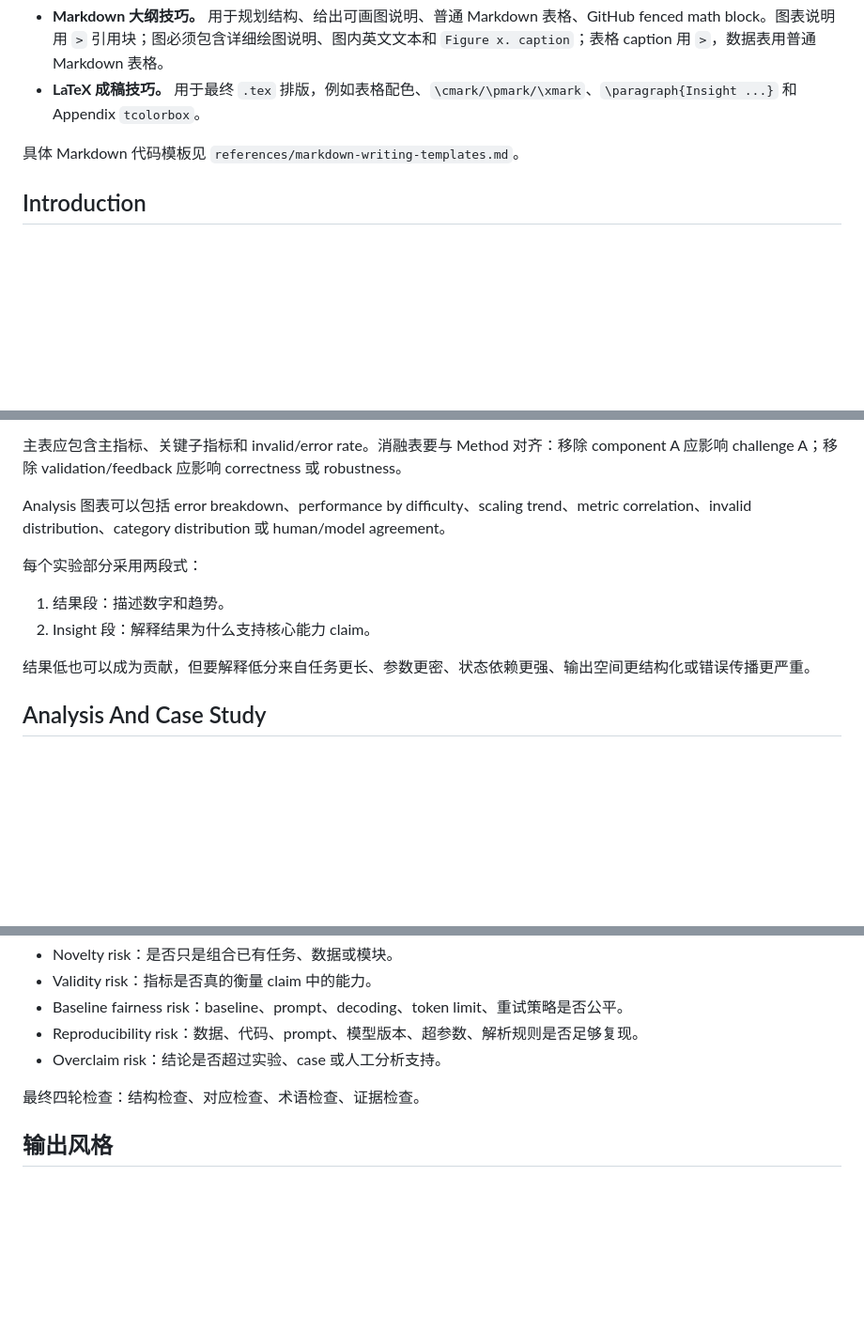
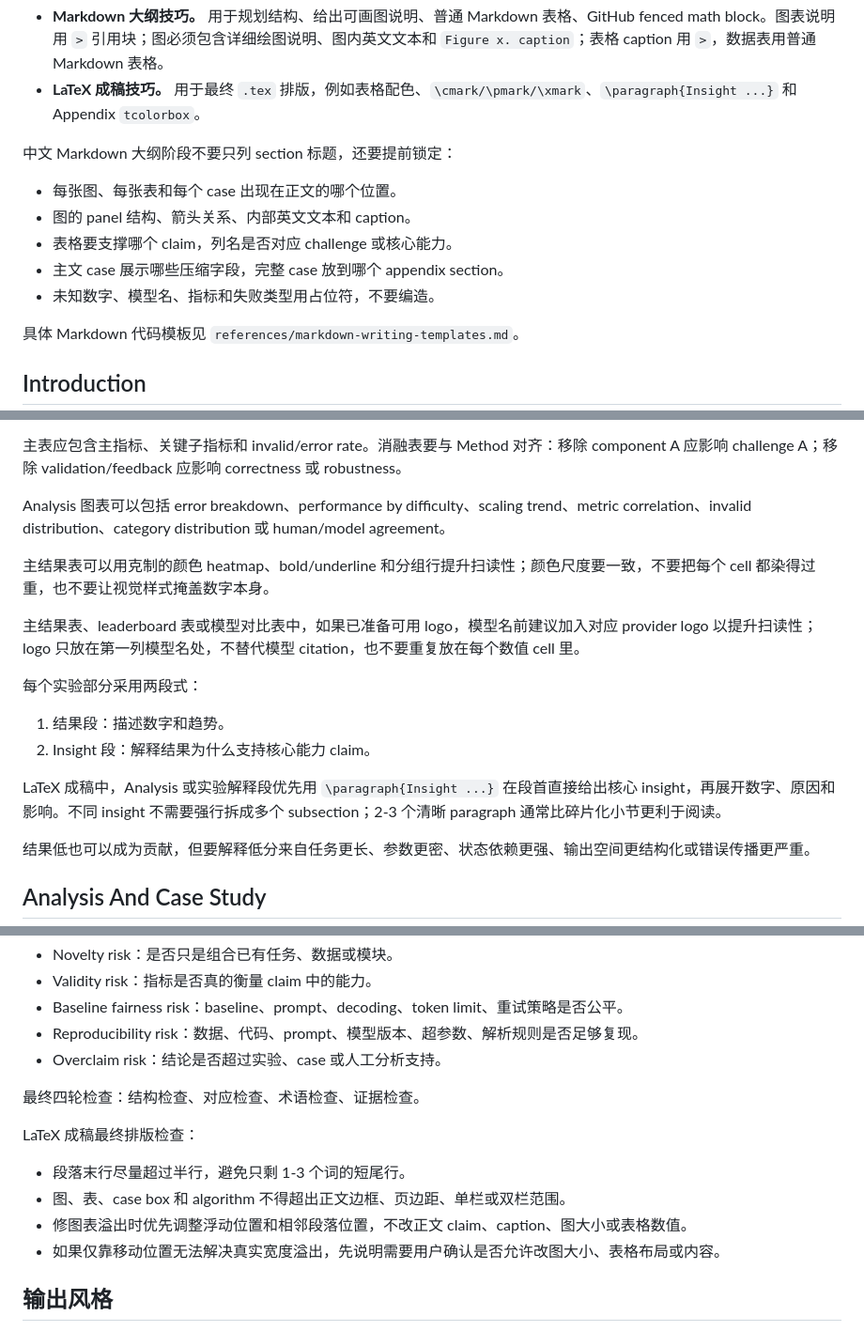
Before and after one commit to black-yt/skills, a Markdown page: ai-conference-paper-writing/SKILL.md, 3 parts joined by grey strips. Shown at 94% size. Rendered like a GitHub page; blank space fills up the shorter version.

Commit message:
Strengthen AI paper writing guidance

```diff
--- a/ai-conference-paper-writing/SKILL.md
+++ b/ai-conference-paper-writing/SKILL.md
@@ -127,6 +127,14 @@ Teaser 图必须同时呈现问题场景、输入输出、关键 challenge、本
 
 - **Markdown 大纲技巧。** 用于规划结构、给出可画图说明、普通 Markdown 表格、GitHub fenced math block。图表说明用 `>` 引用块；图必须包含详细绘图说明、图内英文文本和 `Figure x. caption`；表格 caption 用 `>`，数据表用普通 Markdown 表格。
 - **LaTeX 成稿技巧。** 用于最终 `.tex` 排版，例如表格配色、`\cmark/\pmark/\xmark`、`\paragraph{Insight ...}` 和 Appendix `tcolorbox`。
+
+中文 Markdown 大纲阶段不要只列 section 标题，还要提前锁定：
+
+- 每张图、每张表和每个 case 出现在正文的哪个位置。
+- 图的 panel 结构、箭头关系、内部英文文本和 caption。
+- 表格要支撑哪个 claim，列名是否对应 challenge 或核心能力。
+- 主文 case 展示哪些压缩字段，完整 case 放到哪个 appendix section。
+- 未知数字、模型名、指标和失败类型用占位符，不要编造。
 
 具体 Markdown 代码模板见 `references/markdown-writing-templates.md`。
 
@@ -269,10 +277,16 @@ Benchmark/data 工作可以在 Method 或 Data section 中加入数据分布表
 
 Analysis 图表可以包括 error breakdown、performance by difficulty、scaling trend、metric correlation、invalid distribution、category distribution 或 human/model agreement。
 
+主结果表可以用克制的颜色 heatmap、bold/underline 和分组行提升扫读性；颜色尺度要一致，不要把每个 cell 都染得过重，也不要让视觉样式掩盖数字本身。
+
+主结果表、leaderboard 表或模型对比表中，如果已准备可用 logo，模型名前建议加入对应 provider logo 以提升扫读性；logo 只放在第一列模型名处，不替代模型 citation，也不要重复放在每个数值 cell 里。
+
 每个实验部分采用两段式：
 
 1. 结果段：描述数字和趋势。
 2. Insight 段：解释结果为什么支持核心能力 claim。
+
+LaTeX 成稿中，Analysis 或实验解释段优先用 `\paragraph{Insight ...}` 在段首直接给出核心 insight，再展开数字、原因和影响。不同 insight 不需要强行拆成多个 subsection；2-3 个清晰 paragraph 通常比碎片化小节更利于阅读。
 
 结果低也可以成为贡献，但要解释低分来自任务更长、参数更密、状态依赖更强、输出空间更结构化或错误传播更严重。
 
@@ -370,6 +386,13 @@ Reviewer-risk 快速检查：
 
 最终四轮检查：结构检查、对应检查、术语检查、证据检查。
 
+LaTeX 成稿最终排版检查：
+
+- 段落末行尽量超过半行，避免只剩 1-3 个词的短尾行。
+- 图、表、case box 和 algorithm 不得超出正文边框、页边距、单栏或双栏范围。
+- 修图表溢出时优先调整浮动位置和相邻段落位置，不改正文 claim、caption、图大小或表格数值。
+- 如果仅靠移动位置无法解决真实宽度溢出，先说明需要用户确认是否允许改图大小、表格布局或内容。
+
 ## 输出风格
 
 - 用户要求“帮我写”：优先给可直接放进论文的英文正文；必要时先给中文结构说明。
```
Also changed, not shown: other parts of ai-conference-paper-writing/SKILL.md (+3 -1 lines).
